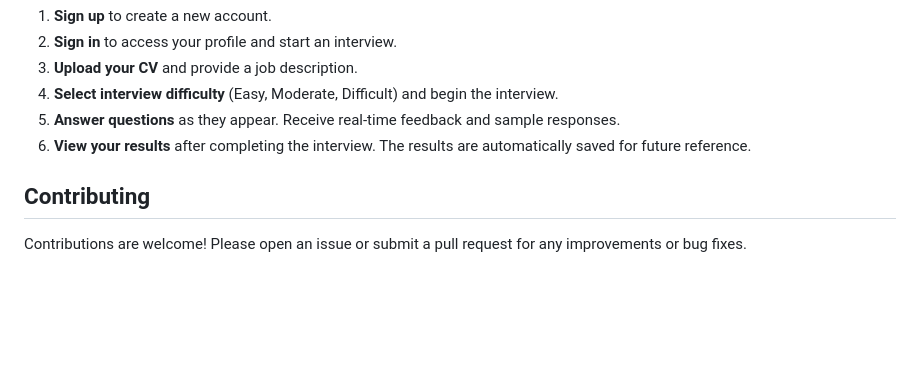
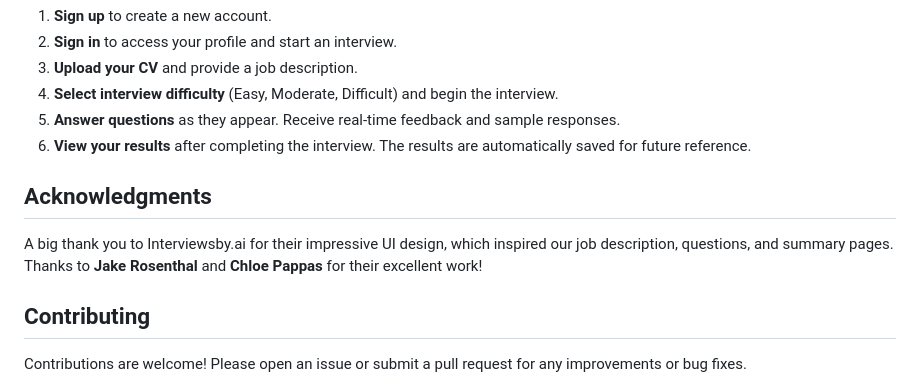
Before and after one commit to qareebkhn/AiInterviewer, a Markdown page: README.md, the part around the change. Rendered like a GitHub page; blank space fills up the shorter version.

```diff
--- a/README.md
+++ b/README.md
@@ -103,6 +103,10 @@ The AI Interviewer application is designed to simulate interview scenarios tailo
 5. **Answer questions** as they appear. Receive real-time feedback and sample responses.
 6. **View your results** after completing the interview. The results are automatically saved for future reference.
 
+## Acknowledgments
+A big thank you to Interviewsby.ai for their impressive UI design, which inspired our job description, questions, and summary pages.
+Thanks to **Jake Rosenthal** and **Chloe Pappas** for their excellent work!
+
 ## Contributing
 
 Contributions are welcome! Please open an issue or submit a pull request for any improvements or bug fixes.
```
